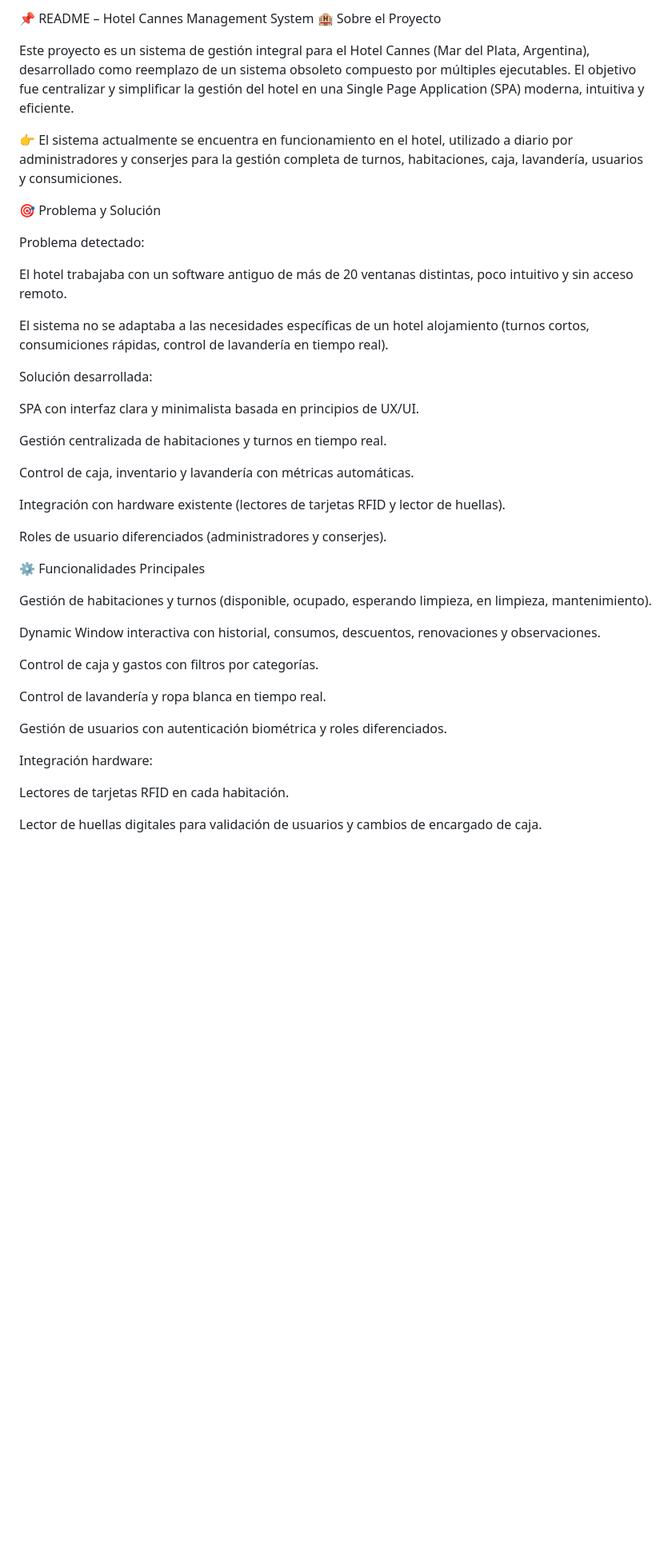
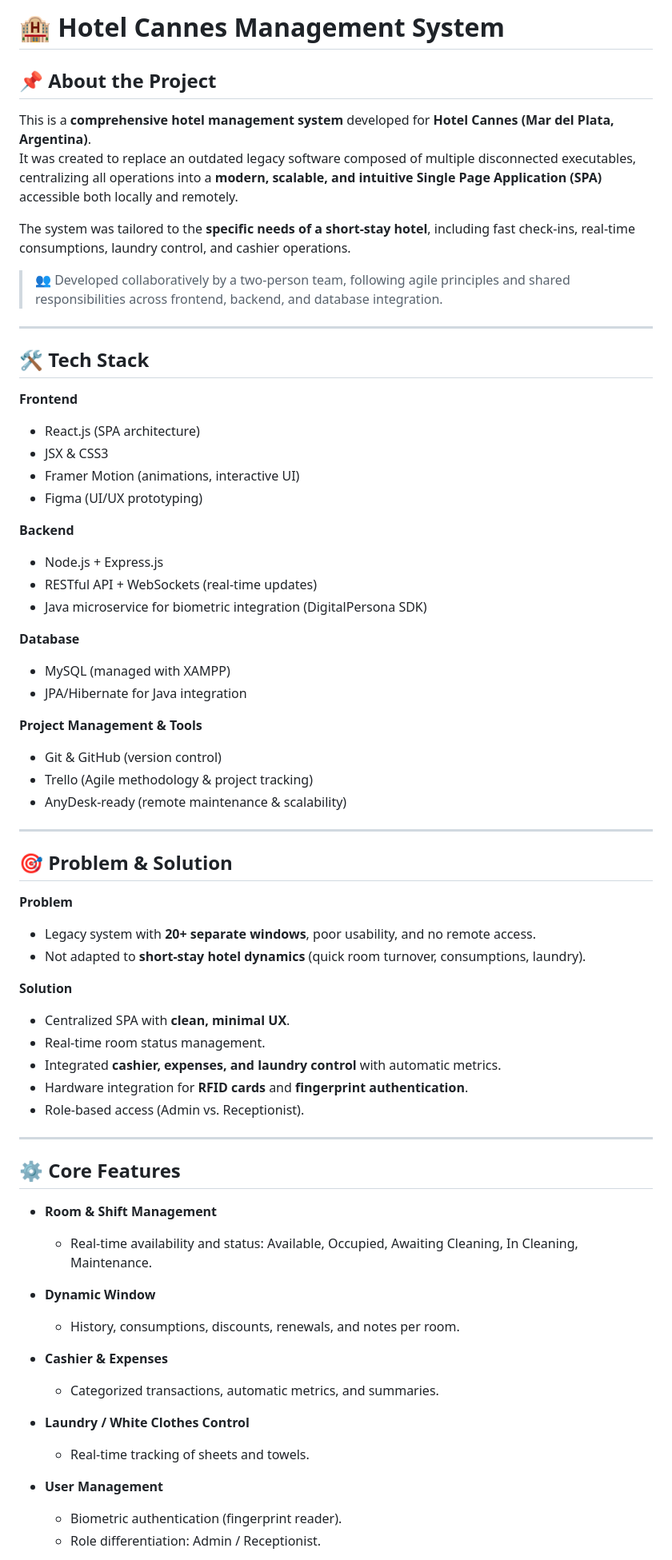
Before and after one commit to Facupancani/cannes-backend, a Markdown page: README.md, the part around the change printed below. Shown: that part at 80% size. GitHub-like rendering; blank space fills up the shorter version.

```diff
--- a/README.md
+++ b/README.md
@@ -1,46 +1,70 @@
-📌 README – Hotel Cannes Management System
-🏨 Sobre el Proyecto
+# 🏨 Hotel Cannes Management System
 
-Este proyecto es un sistema de gestión integral para el Hotel Cannes (Mar del Plata, Argentina), desarrollado como reemplazo de un sistema obsoleto compuesto por múltiples ejecutables.
-El objetivo fue centralizar y simplificar la gestión del hotel en una Single Page Application (SPA) moderna, intuitiva y eficiente.
+## 📌 About the Project
 
-👉 El sistema actualmente se encuentra en funcionamiento en el hotel, utilizado a diario por administradores y conserjes para la gestión completa de turnos, habitaciones, caja, lavandería, usuarios y consumiciones.
+This is a **comprehensive hotel management system** developed for **Hotel Cannes (Mar del Plata, Argentina)**.
+It was created to replace an outdated legacy software composed of multiple disconnected executables, centralizing all operations into a **modern, scalable, and intuitive Single Page Application (SPA)** accessible both locally and remotely.
 
-🎯 Problema y Solución
+The system was tailored to the **specific needs of a short-stay hotel**, including fast check-ins, real-time consumptions, laundry control, and cashier operations.
 
-Problema detectado:
+> 👥 Developed collaboratively by a two-person team, following agile principles and shared responsibilities across frontend, backend, and database integration.
 
-El hotel trabajaba con un software antiguo de más de 20 ventanas distintas, poco intuitivo y sin acceso remoto.
+---
 
-El sistema no se adaptaba a las necesidades específicas de un hotel alojamiento (turnos cortos, consumiciones rápidas, control de lavandería en tiempo real).
+## 🛠️ Tech Stack
 
-Solución desarrollada:
+**Frontend**
+- React.js (SPA architecture)
+- JSX & CSS3
+- Framer Motion (animations, interactive UI)
+- Figma (UI/UX prototyping)
 
-SPA con interfaz clara y minimalista basada en principios de UX/UI.
+**Backend**
+- Node.js + Express.js
+- RESTful API + WebSockets (real-time updates)
+- Java microservice for biometric integration (DigitalPersona SDK)
 
-Gestión centralizada de habitaciones y turnos en tiempo real.
+**Database**
+- MySQL (managed with XAMPP)
+- JPA/Hibernate for Java integration
 
-Control de caja, inventario y lavandería con métricas automáticas.
+**Project Management & Tools**
+- Git & GitHub (version control)
+- Trello (Agile methodology & project tracking)
+- AnyDesk-ready (remote maintenance & scalability)
 
-Integración con hardware existente (lectores de tarjetas RFID y lector de huellas).
+---
 
-Roles de usuario diferenciados (administradores y conserjes).
+## 🎯 Problem & Solution
 
-⚙️ Funcionalidades Principales
+**Problem**
+- Legacy system with **20+ separate windows**, poor usability, and no remote access.
+- Not adapted to **short-stay hotel dynamics** (quick room turnover, consumptions, laundry).
 
-Gestión de habitaciones y turnos (disponible, ocupado, esperando limpieza, en limpieza, mantenimiento).
+**Solution**
+- Centralized SPA with **clean, minimal UX**.
+- Real-time room status management.
+- Integrated **cashier, expenses, and laundry control** with automatic metrics.
+- Hardware integration for **RFID cards** and **fingerprint authentication**.
+- Role-based access (Admin vs. Receptionist).
 
-Dynamic Window interactiva con historial, consumos, descuentos, renovaciones y observaciones.
+---
 
-Control de caja y gastos con filtros por categorías.
+## ⚙️ Core Features
 
-Control de lavandería y ropa blanca en tiempo real.
+- **Room & Shift Management**
+  - Real-time availability and status: Available, Occupied, Awaiting Cleaning, In Cleaning, Maintenance.
 
-Gestión de usuarios con autenticación biométrica y roles diferenciados.
+- **Dynamic Window**
+  - History, consumptions, discounts, renewals, and notes per room.
 
-Integración hardware:
+- **Cashier & Expenses**
+  - Categorized transactions, automatic metrics, and summaries.
 
-Lectores de tarjetas RFID en cada habitación.
+- **Laundry / White Clothes Control**
+  - Real-time tracking of sheets and towels.
 
-Lector de huellas digitales para validación de usuarios y cambios de encargado de caja.
+- **User Management**
+  - Biometric authentication (fingerprint reader).
+  - Role differentiation: Admin / Receptionist.
 
```
Also changed, not shown: other parts of README.md (+29 -96 lines).
